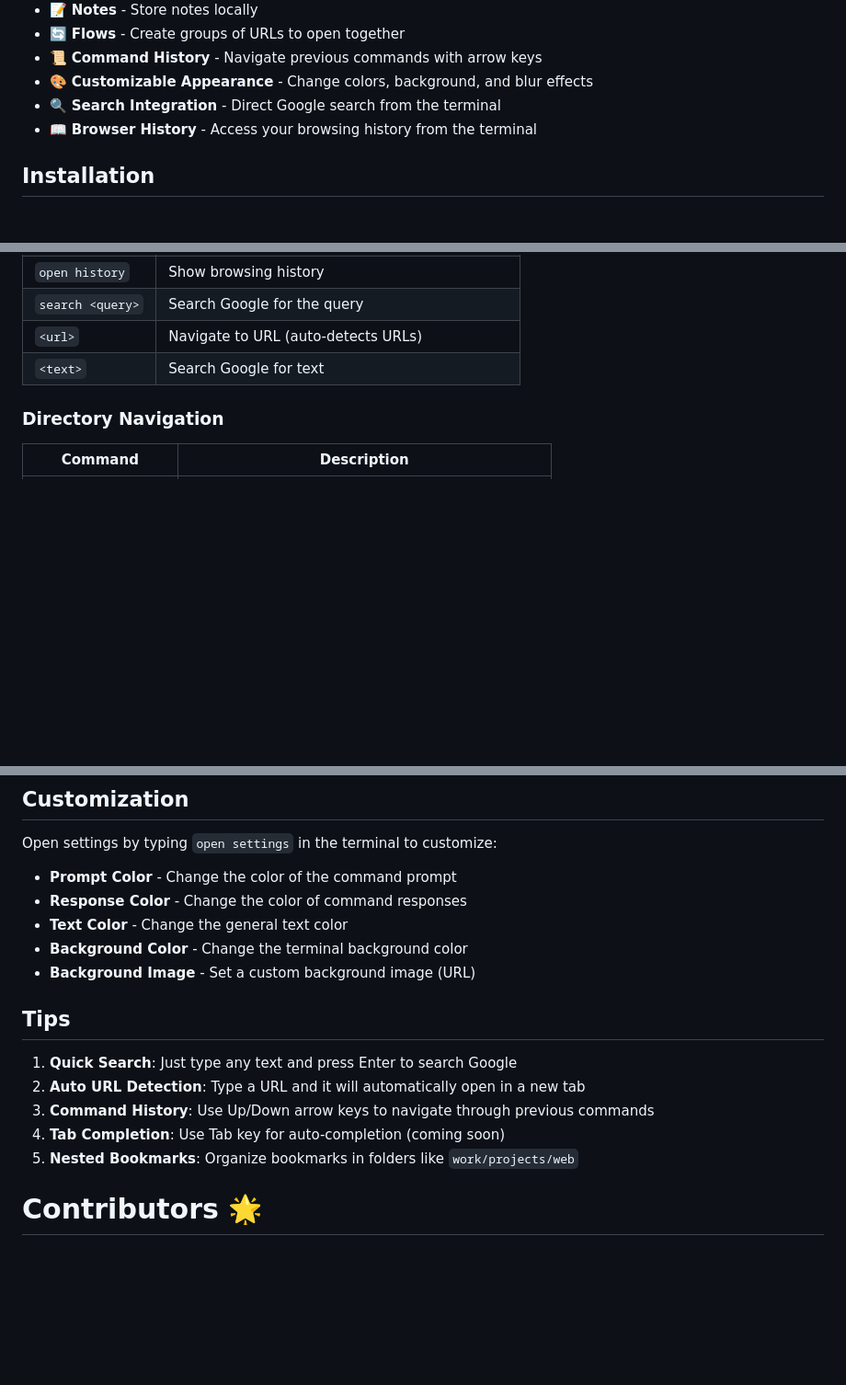
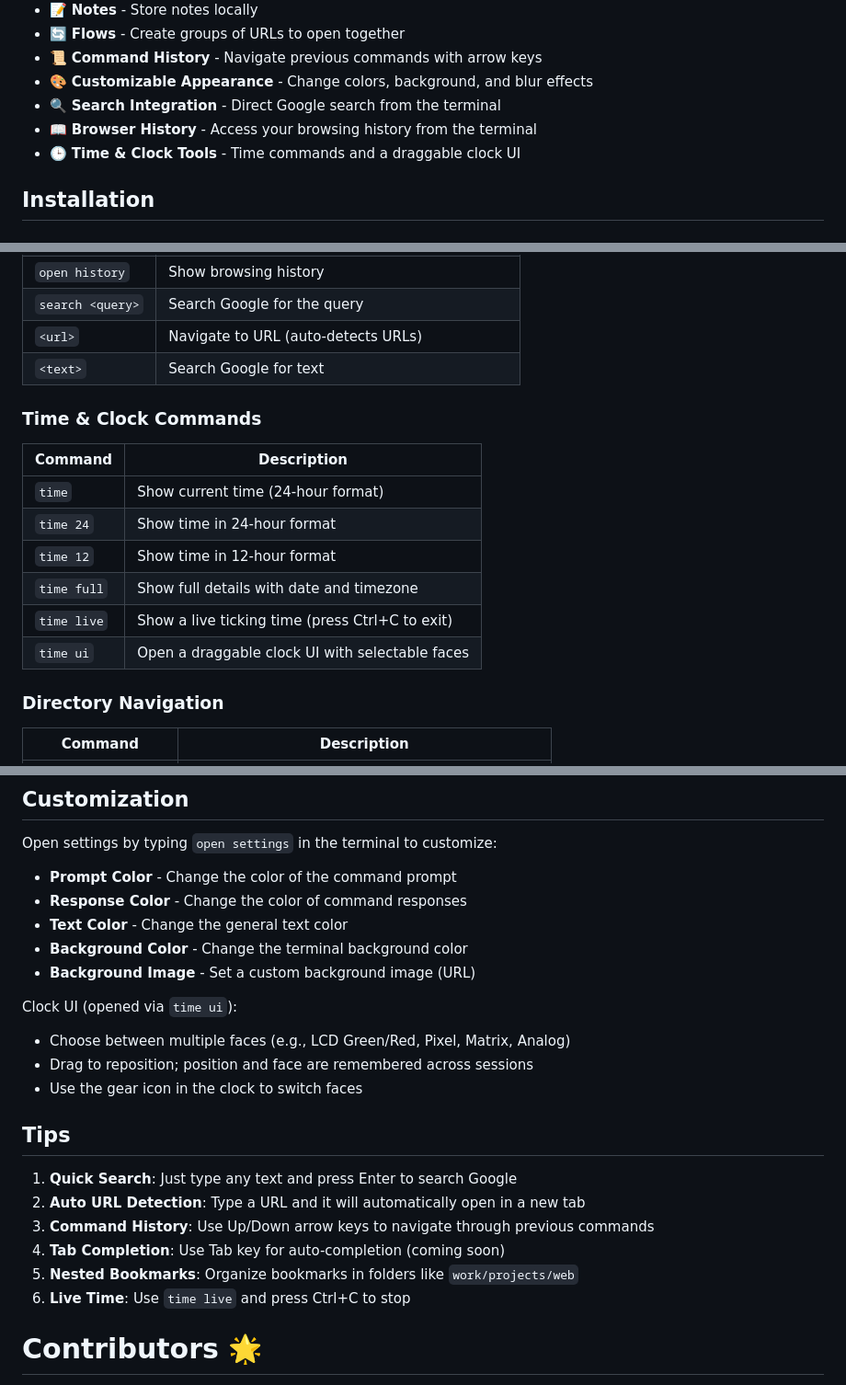
Before and after one commit to v-aibha-v-jain/clibrowser, a Markdown page: README.md, 3 parts joined by grey strips. Shown: that part at 92% size. GitHub-like rendering; blank space fills up the shorter version.

Commit message:
Feat: updated readme.md

```diff
--- a/README.md
+++ b/README.md
@@ -14,6 +14,7 @@ A terminal-style browser extension that replaces your new tab page with a comman
 - 🎨 **Customizable Appearance** - Change colors, background, and blur effects
 - 🔍 **Search Integration** - Direct Google search from the terminal
 - 📖 **Browser History** - Access your browsing history from the terminal
+ - 🕒 **Time & Clock Tools** - Time commands and a draggable clock UI
 
 ## Installation
 
@@ -60,6 +61,17 @@ A terminal-style browser extension that replaces your new tab page with a comman
 | `search <query>` | Search Google for the query                   |
 | `<url>`          | Navigate to URL (auto-detects URLs)           |
 | `<text>`         | Search Google for text                        |
+
+### Time & Clock Commands
+
+| Command       | Description                                      |
+| ------------- | ------------------------------------------------ |
+| `time`        | Show current time (24-hour format)               |
+| `time 24`     | Show time in 24-hour format                      |
+| `time 12`     | Show time in 12-hour format                      |
+| `time full`   | Show full details with date and timezone         |
+| `time live`   | Show a live ticking time (press Ctrl+C to exit)  |
+| `time ui`     | Open a draggable clock UI with selectable faces  |
 
 ### Directory Navigation
 
@@ -201,6 +213,12 @@ Open settings by typing `open settings` in the terminal to customize:
 - **Background Color** - Change the terminal background color
 - **Background Image** - Set a custom background image (URL)
 
+Clock UI (opened via `time ui`):
+
+- Choose between multiple faces (e.g., LCD Green/Red, Pixel, Matrix, Analog)
+- Drag to reposition; position and face are remembered across sessions
+- Use the gear icon in the clock to switch faces
+
 ## Tips
 
 1. **Quick Search**: Just type any text and press Enter to search Google
@@ -208,6 +226,7 @@ Open settings by typing `open settings` in the terminal to customize:
 3. **Command History**: Use Up/Down arrow keys to navigate through previous commands
 4. **Tab Completion**: Use Tab key for auto-completion (coming soon)
 5. **Nested Bookmarks**: Organize bookmarks in folders like `work/projects/web`
+6. **Live Time**: Use `time live` and press Ctrl+C to stop
 
 
 # Contributors 🌟
```
